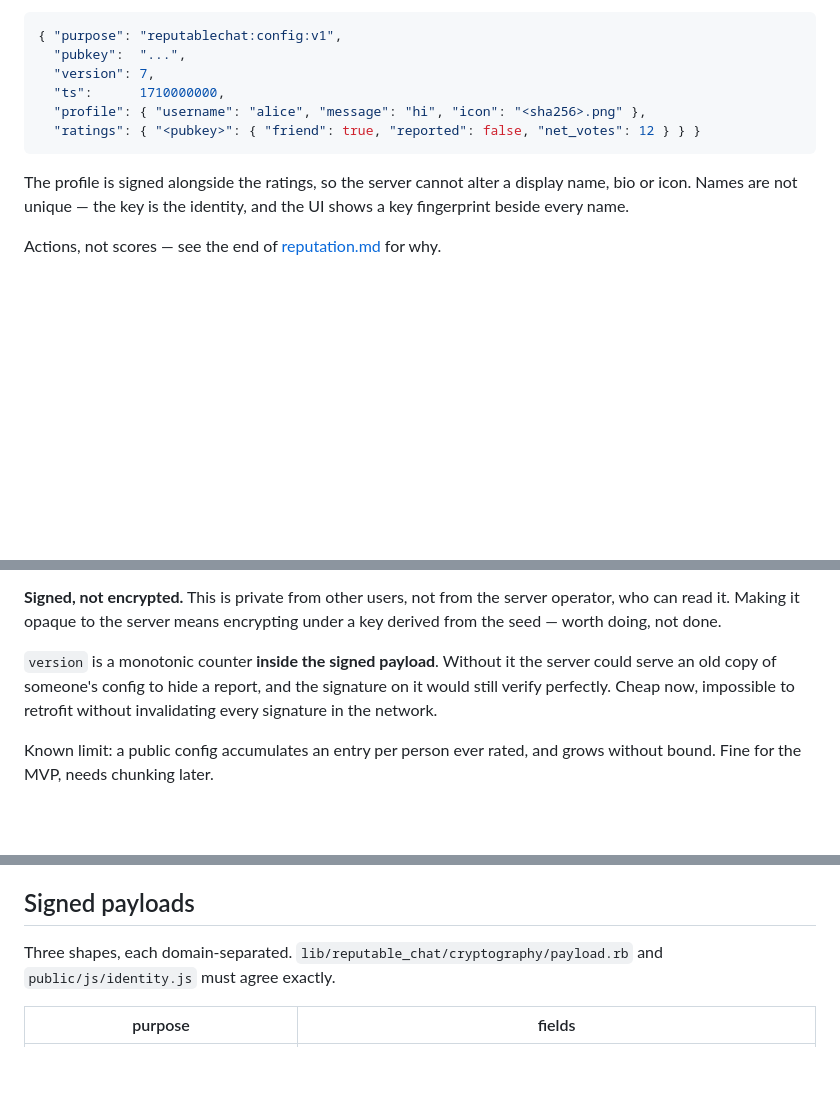
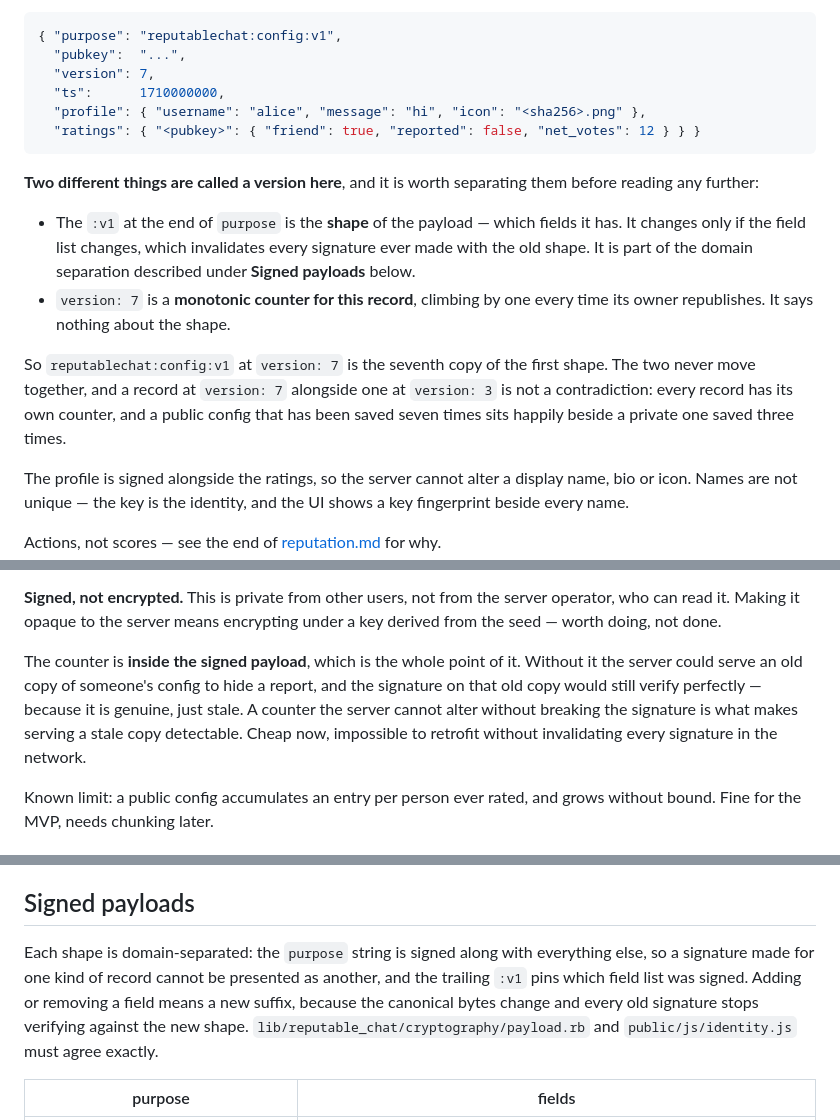
Before and after one commit to dividetask/ReputableChat, a Markdown page: docs/project/architecture.md, 3 parts joined by grey strips. GitHub-like rendering; blank space fills up the shorter version.

Commit message:
Separate the two things architecture.md calls a version
A reader meeting `"purpose": "...:v1"` next to `"version": 3` has no way
to tell they are unrelated, and the doc explained the counter eighteen
lines later and the :v1 suffix nowhere at all. Two records shown at
different counters read as a contradiction for the same reason.

Says once, where the reader first hits it, that :v1 is the payload shape
and `version` is a per-record counter, that every record has its own, and
that a public config at 7 beside a private one at 3 is two independent
counters rather than a disagreement.

Also fills in what the domain separation in the payload table actually
does, since it was asserted and never explained.

Co-Authored-By: Claude Opus 5 <noreply@anthropic.com>
Claude-Session: https://claude.ai/code/session_012SNhou1p76TiNpWEZEW3D3

````diff
--- a/docs/project/architecture.md
+++ b/docs/project/architecture.md
@@ -37,6 +37,22 @@ Split by **who needs to read it**.
   "ratings": { "<pubkey>": { "friend": true, "reported": false, "net_votes": 12 } } }
 ```
 
+**Two different things are called a version here**, and it is worth separating
+them before reading any further:
+
+- The `:v1` at the end of `purpose` is the **shape** of the payload — which
+  fields it has. It changes only if the field list changes, which invalidates
+  every signature ever made with the old shape. It is part of the domain
+  separation described under **Signed payloads** below.
+- `version: 7` is a **monotonic counter for this record**, climbing by one
+  every time its owner republishes. It says nothing about the shape.
+
+So `reputablechat:config:v1` at `version: 7` is the seventh copy of the first
+shape. The two never move together, and a record at `version: 7` alongside one
+at `version: 3` is not a contradiction: every record has its own counter, and
+a public config that has been saved seven times sits happily beside a private
+one saved three times.
+
 The profile is signed alongside the ratings, so the server cannot alter a
 display name, bio or icon. Names are not unique — the key is the identity, and
 the UI shows a key fingerprint beside every name.
@@ -70,10 +86,13 @@ check that has to stay correct.
 server operator, who can read it. Making it opaque to the server means
 encrypting under a key derived from the seed — worth doing, not done.
 
-`version` is a monotonic counter **inside the signed payload**. Without it the
-server could serve an old copy of someone's config to hide a report, and the
-signature on it would still verify perfectly. Cheap now, impossible to retrofit
-without invalidating every signature in the network.
+The counter is **inside the signed payload**, which is the whole point of it.
+Without it the server could serve an old copy of someone's config to hide a
+report, and the signature on that old copy would still verify perfectly —
+because it is genuine, just stale. A counter the server cannot alter without
+breaking the signature is what makes serving a stale copy detectable. Cheap
+now, impossible to retrofit without invalidating every signature in the
+network.
 
 Known limit: a public config accumulates an entry per person ever rated, and
 grows without bound. Fine for the MVP, needs chunking later.
@@ -92,7 +111,12 @@ script-bearing document, not an image.
 
 ## Signed payloads
 
-Three shapes, each domain-separated. `lib/reputable_chat/cryptography/payload.rb` and
+Each shape is domain-separated: the `purpose` string is signed along with
+everything else, so a signature made for one kind of record cannot be presented
+as another, and the trailing `:v1` pins which field list was signed. Adding or
+removing a field means a new suffix, because the canonical bytes change and
+every old signature stops verifying against the new shape.
+ `lib/reputable_chat/cryptography/payload.rb` and
 `public/js/identity.js` must agree exactly.
 
 | purpose | fields |
````
